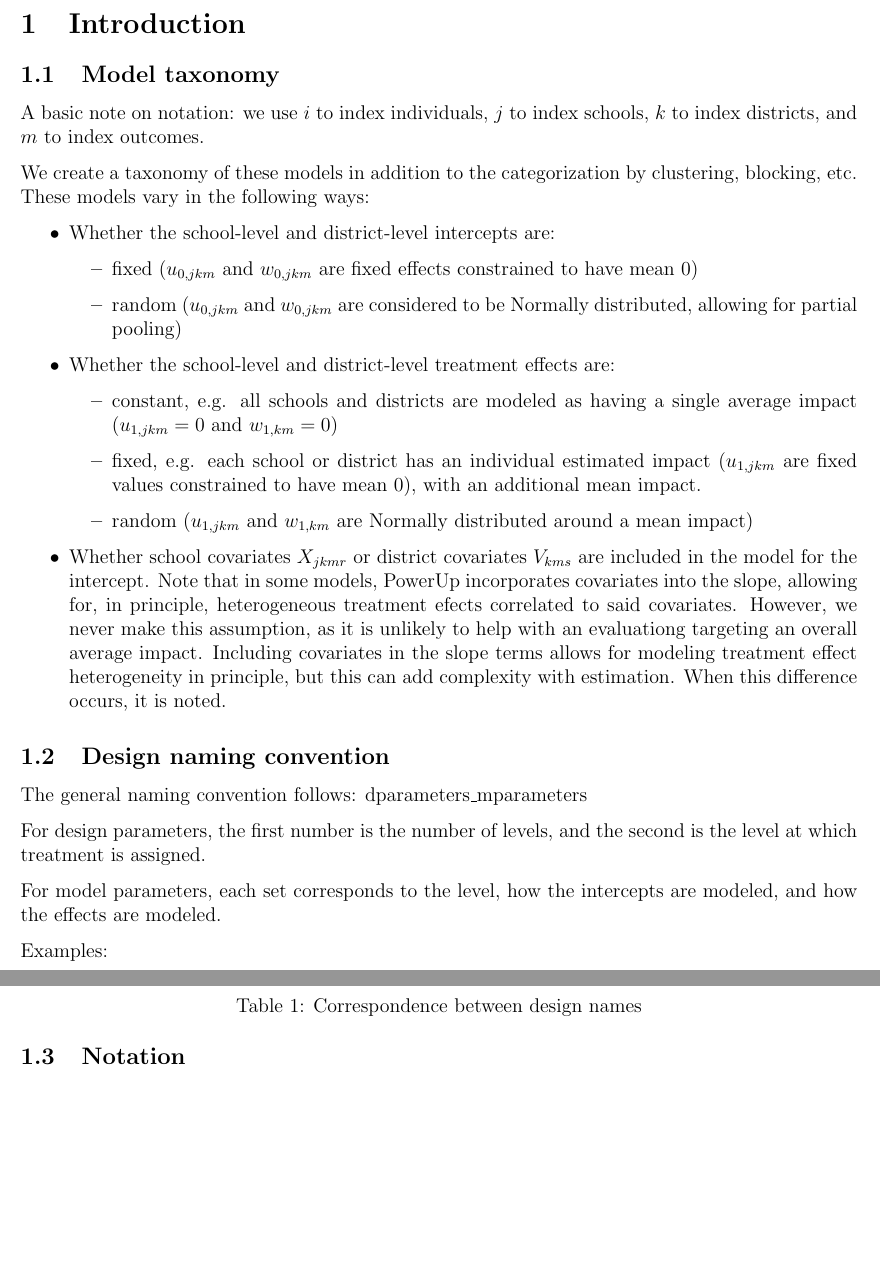
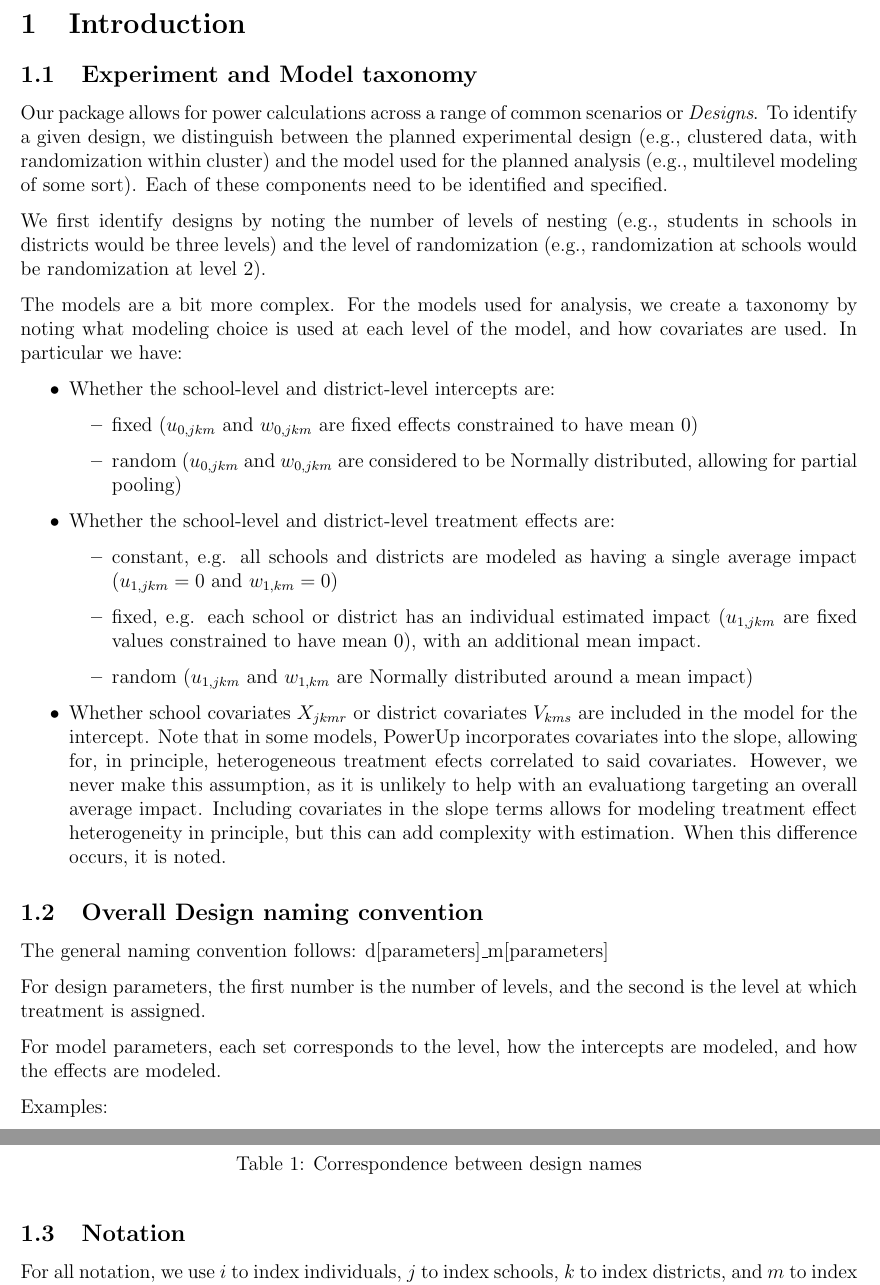
Before and after one commit to MDRCNY/pump_validate, a LaTeX document (Documentation/power_estimation_methods.tex): two parts of pages 3 and 4 of 36 before the commit and two parts of pages 3 and 4 of 37 after it, joined at a grey line, cut so that both start at the same text, the shorter picture padded with empty space. Compiled offline with pdfLaTeX.

Commit message:
Tweaked intro language of methods reference.

```diff
--- a/Documentation/power_estimation_methods.tex
+++ b/Documentation/power_estimation_methods.tex
@@ -41,12 +41,16 @@
 % Model taxonomy
 %%%%%%%%%%%%%%%%%%%%%%%%%%%%%%%%%%%%%%%%%%%%%%%%%%%%%%%%%%%%%%%%
 
-\subsection{Model taxonomy}
-
-A basic note on notation: we use $i$ to index individuals, $j$ to index schools, $k$ to index districts, and $m$ to index outcomes.
-
-We create a taxonomy of these models in addition to the categorization by clustering, blocking, etc.
-These models vary in the following ways:
+\subsection{Experiment and Model taxonomy}
+
+Our package allows for power calculations across a range of common scenarios or \emph{Designs}.
+To identify a given design, we distinguish between the planned experimental design (e.g., clustered data, with randomization within cluster) and the model used for the planned analysis (e.g., multilevel modeling of some sort).
+Each of these components need to be identified and specified.
+
+We first identify designs by noting the number of levels of nesting (e.g., students in schools in districts would be three levels) and the level of randomization (e.g., randomization at schools would be randomization at level 2).
+
+The models are a bit more complex. For the models used for analysis, we create a taxonomy by noting what modeling choice is used at each level of the model, and how covariates are used.
+In particular we have:
 \begin{itemize}
 \item Whether the school-level and district-level intercepts are:
 \begin{itemize}
@@ -62,10 +66,12 @@ These models vary in the following ways:
 \item Whether school covariates $X_{jkmr}$ or district covariates $V_{kms}$  are included in the model for the intercept. Note that in some models, PowerUp incorporates covariates into the slope, allowing for, in principle, heterogeneous treatment efects correlated to said covariates. However, we never make this assumption, as it is unlikely to help with an evaluationg targeting an overall average impact. Including covariates in the slope terms allows for modeling treatment effect heterogeneity in principle, but this can add complexity with estimation. When this difference occurs, it is noted.
 \end{itemize}
 
-\subsection{Design naming convention}
+
+
+\subsection{Overall Design naming convention}
 
 The general naming convention follows:
-dparameters\_mparameters
+d[parameters]\_m[parameters]
 
 For design parameters, the first number is the number of levels, and the second is the level at which treatment is assigned.
 
@@ -104,6 +110,7 @@ blocked\_c2\_3r 	& d3.2\_m3rr2rc \\
 \subsection{Notation}
 \label{sec:notation}
 
+For all notation, we use $i$ to index individuals, $j$ to index schools, $k$ to index districts, and $m$ to index outcomes.
 Tables~\ref{tab:observed_param}-\ref{tab:derived_param} outline all important quantities for calculating power, MDES, and sample size.
 Table~\ref{tab:powerup} provides a reference for translating notation between this document and PowerUpR!
 We now provide further clarification on the parameters in Table~\ref{tab:derived_param}; for a more detailed discussion of these expressions, see Section~\ref{sec:tune}.
```
Also changed, not shown: Documentation/power_estimation_methods.pdf.
